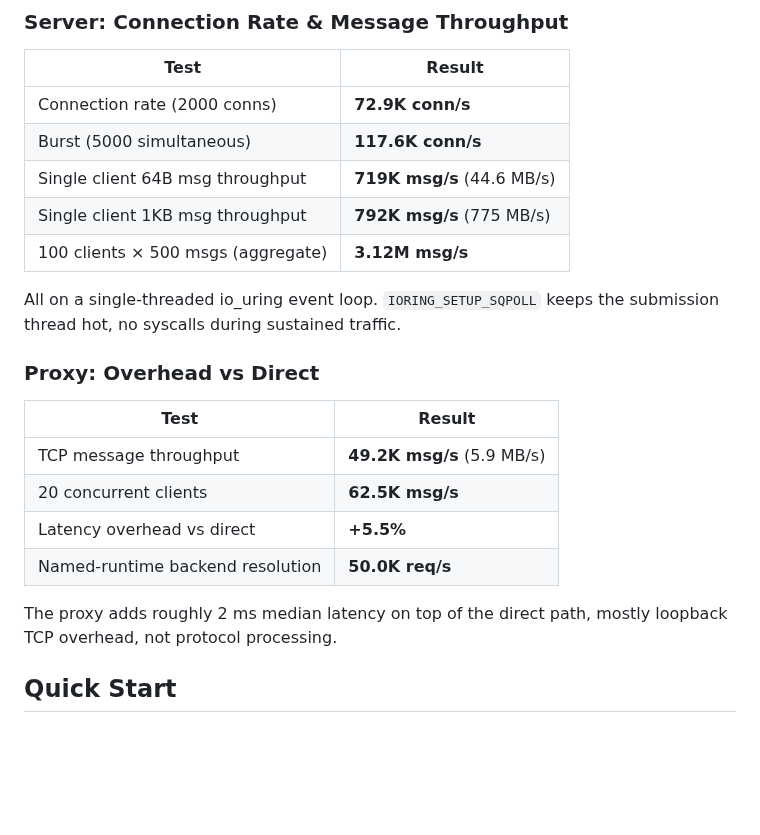
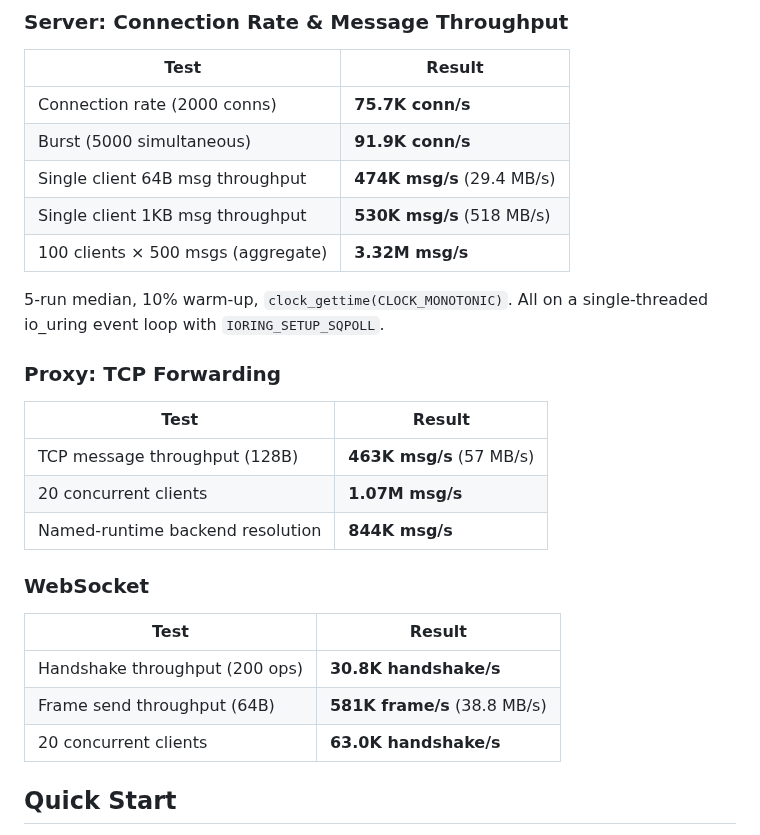
Before and after one commit to HiImSmiley/Socketley, a Markdown page: README.md, the part around the change. GitHub-like rendering; blank space fills up the shorter version.

Commit message:
[UPDATE] Refresh benchmark numbers with 5-run averaged results
Server/proxy/WebSocket numbers now measured with socketley-bench
(persistent connections, 10% warm-up, 5-run median, clock_gettime).
Proxy throughput corrected from bash/nc measurements to actual C binary.
Added WebSocket benchmark section.

```diff
--- a/README.md
+++ b/README.md
@@ -125,24 +125,29 @@ The advantage comes from:
 
 | Test                               | Result             |
 |------------------------------------|--------------------|
-| Connection rate (2000 conns)       | **72.9K conn/s**   |
-| Burst (5000 simultaneous)          | **117.6K conn/s**  |
-| Single client 64B msg throughput   | **719K msg/s** (44.6 MB/s) |
-| Single client 1KB msg throughput   | **792K msg/s** (775 MB/s)  |
-| 100 clients × 500 msgs (aggregate) | **3.12M msg/s**    |
+| Connection rate (2000 conns)       | **75.7K conn/s**   |
+| Burst (5000 simultaneous)          | **91.9K conn/s**   |
+| Single client 64B msg throughput   | **474K msg/s** (29.4 MB/s) |
+| Single client 1KB msg throughput   | **530K msg/s** (518 MB/s)  |
+| 100 clients × 500 msgs (aggregate) | **3.32M msg/s**    |
 
-All on a single-threaded io_uring event loop. `IORING_SETUP_SQPOLL` keeps the submission thread hot, no syscalls during sustained traffic.
+5-run median, 10% warm-up, `clock_gettime(CLOCK_MONOTONIC)`. All on a single-threaded io_uring event loop with `IORING_SETUP_SQPOLL`.
 
-### Proxy: Overhead vs Direct
+### Proxy: TCP Forwarding
 
 | Test                              | Result             |
 |-----------------------------------|--------------------|
-| TCP message throughput            | **49.2K msg/s** (5.9 MB/s) |
-| 20 concurrent clients             | **62.5K msg/s**    |
-| Latency overhead vs direct        | **+5.5%**          |
-| Named-runtime backend resolution  | **50.0K req/s**    |
+| TCP message throughput (128B)     | **463K msg/s** (57 MB/s) |
+| 20 concurrent clients             | **1.07M msg/s**    |
+| Named-runtime backend resolution  | **844K msg/s**     |
 
-The proxy adds roughly 2 ms median latency on top of the direct path, mostly loopback TCP overhead, not protocol processing.
+### WebSocket
+
+| Test                              | Result             |
+|-----------------------------------|--------------------|
+| Handshake throughput (200 ops)    | **30.8K handshake/s** |
+| Frame send throughput (64B)       | **581K frame/s** (38.8 MB/s) |
+| 20 concurrent clients             | **63.0K handshake/s** |
 
 ## Quick Start
 
```
